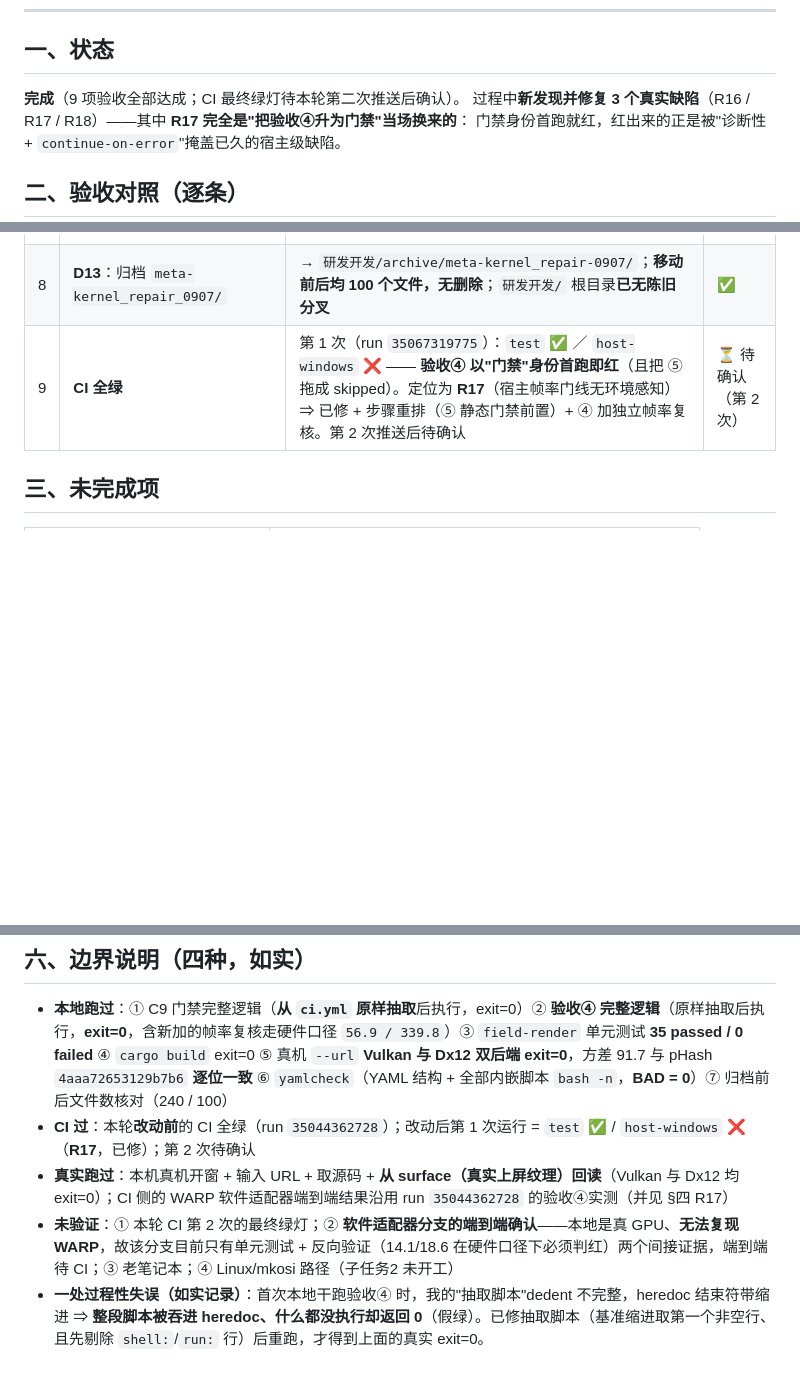
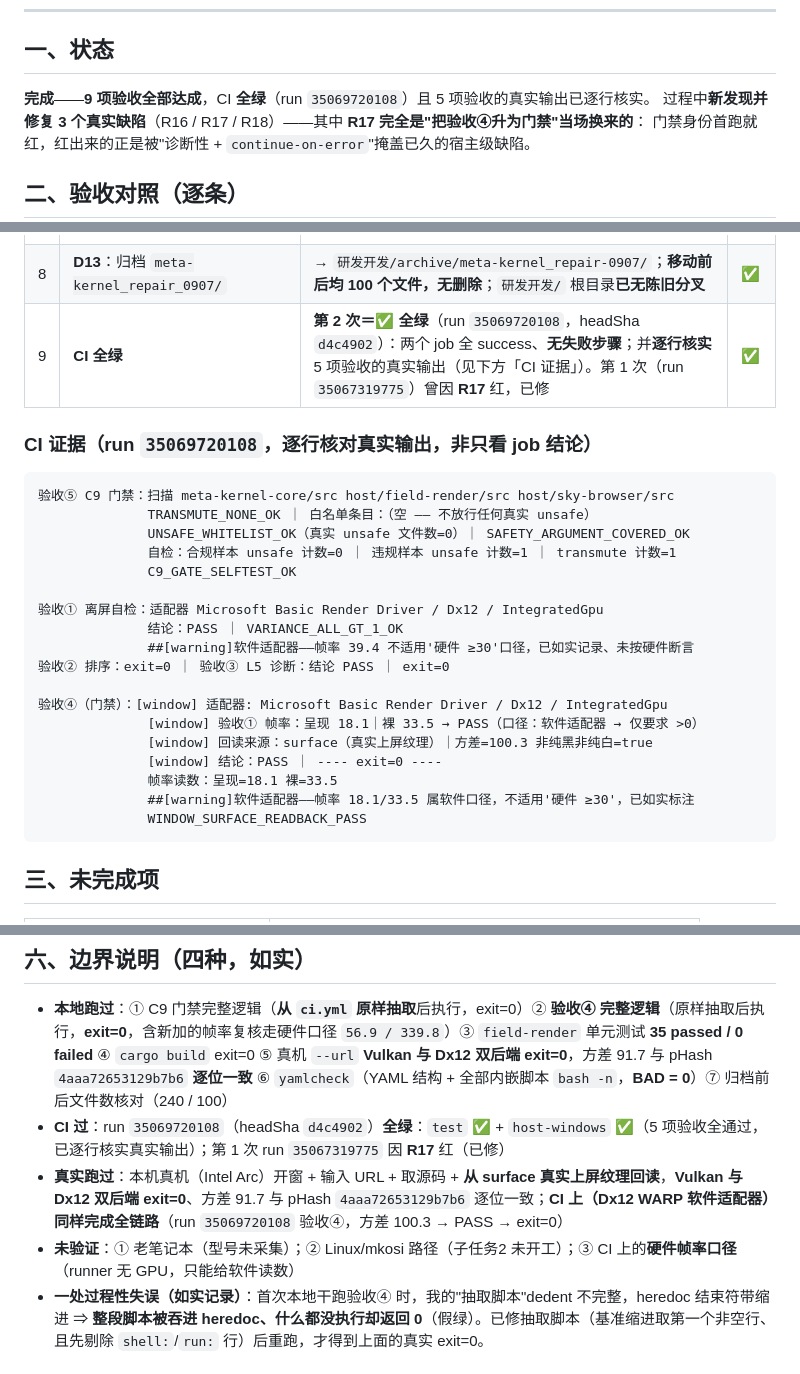
Before and after one commit to huanglema0830/meta-kernel, a Markdown page: coordination/reports/2026-09-16_阶段二子任务1收尾_机制简化与D10-D13执行.md, 3 parts joined by grey strips. Drawn GitHub-style; blank space fills up the shorter version.

Commit message:
CI 全绿（run 35069720108）+ R17 已在 CI 端到端确认；报告与基准收尾
- CI 第 2 次运行（run 35069720108，headSha d4c4902）：test OK + host-windows OK，无失败步骤
  并逐行核实 5 项验收的真实输出（非只看 job 结论）
- 验收⑤ C9 门禁：TRANSMUTE_NONE_OK / UNSAFE_WHITELIST_OK / SAFETY_ARGUMENT_COVERED_OK /
  门禁自检（合规样本 0、违规样本 1）全部真实打印；不再被前置步骤拖成 skipped
- 验收④（门禁）：Dx12 WARP 下 适配器 Microsoft Basic Render Driver；
  宿主按软件口径判 PASS（呈现 18.1 / 裸 33.5，如实标注）、surface 回读方差 100.3、结论 PASS、exit=0；
  CI 侧独立帧率复核同样按软件口径 -> WINDOW_SURFACE_READBACK_PASS  => R17 修复端到端确认
- 验收①②③ 全通过（selftest PASS + 方差>1；排序 exit=0；L5 诊断 PASS exit=0）
- BASELINE：CI 覆盖 / CI 上真实运行 / 宿主单元测试 三行更新；R17 标记为"已在 CI 端到端确认"
- 报告：补「CI 证据」段（逐行输出）、更新边界说明（本地跑过/CI过/真实跑过/未验证）

````diff
--- a/coordination/reports/2026-09-16_阶段二子任务1收尾_机制简化与D10-D13执行.md
+++ b/coordination/reports/2026-09-16_阶段二子任务1收尾_机制简化与D10-D13执行.md
@@ -20,7 +20,7 @@
 
 ## 一、状态
 
-**完成**（9 项验收全部达成；CI 最终绿灯待本轮第二次推送后确认）。
+**完成**——**9 项验收全部达成**，CI **全绿**（run `35069720108`）且 5 项验收的真实输出已逐行核实。
 过程中**新发现并修复 3 个真实缺陷**（R16 / R17 / R18）——其中 **R17 完全是"把验收④升为门禁"当场换来的**：
 门禁身份首跑就红，红出来的正是被"诊断性 + `continue-on-error`"掩盖已久的宿主级缺陷。
 
@@ -36,7 +36,31 @@
 | 6 | **D11**：补 C9 的 CI 断言（unsafe 白名单 + 禁 transmute） | 新增 **验收⑤ C9 门禁**：①`transmute` 零出现 ②真实 unsafe 必须全在白名单 ③每文件 `// SAFETY:` 次数 ≥ unsafe 处数 ④**门禁自检（正反两侧样例）**。**本地原样干跑 exit=0** | ✅ |
 | 7 | **D12/D15**：接受现状（软件适配器下不断言 ≥30，如实标注） | BASELINE D12 标注「✅ 已定（接受现状）」，并写明"不为此自建带 GPU runner"；CI 中该口径保持 | ✅ |
 | 8 | **D13**：归档 `meta-kernel_repair_0907/` | → `研发开发/archive/meta-kernel_repair-0907/`；**移动前后均 100 个文件，无删除**；`研发开发/` 根目录**已无陈旧分叉** | ✅ |
-| 9 | **CI 全绿** | 第 1 次（run `35067319775`）：`test` ✅ ／ `host-windows` ❌ —— **验收④ 以"门禁"身份首跑即红**（且把 ⑤ 拖成 skipped）。定位为 **R17**（宿主帧率门线无环境感知）⇒ 已修 + 步骤重排（⑤ 静态门禁前置）+ ④ 加独立帧率复核。第 2 次推送后待确认 | ⏳ 待确认（第 2 次） |
+| 9 | **CI 全绿** | **第 2 次＝✅ 全绿**（run `35069720108`，headSha `d4c4902`）：两个 job 全 success、**无失败步骤**；并**逐行核实** 5 项验收的真实输出（见下方「CI 证据」）。第 1 次（run `35067319775`）曾因 **R17** 红，已修 | ✅ |
+
+### CI 证据（run `35069720108`，逐行核对真实输出，非只看 job 结论）
+
+```
+验收⑤ C9 门禁：扫描 meta-kernel-core/src host/field-render/src host/sky-browser/src
+              TRANSMUTE_NONE_OK ｜ 白名单条目：（空 —— 不放行任何真实 unsafe）
+              UNSAFE_WHITELIST_OK（真实 unsafe 文件数=0）｜ SAFETY_ARGUMENT_COVERED_OK
+              自检：合规样本 unsafe 计数=0 ｜ 违规样本 unsafe 计数=1 ｜ transmute 计数=1
+              C9_GATE_SELFTEST_OK
+
+验收① 离屏自检：适配器 Microsoft Basic Render Driver / Dx12 / IntegratedGpu
+              结论：PASS ｜ VARIANCE_ALL_GT_1_OK
+              ##[warning]软件适配器——帧率 39.4 不适用'硬件 ≥30'口径，已如实记录、未按硬件断言
+验收② 排序：exit=0 ｜ 验收③ L5 诊断：结论 PASS ｜ exit=0
+
+验收④（门禁）：[window] 适配器: Microsoft Basic Render Driver / Dx12 / IntegratedGpu
+              [window] 验收① 帧率：呈现 18.1｜裸 33.5 → PASS（口径：软件适配器 → 仅要求 >0）
+              [window] 回读来源：surface（真实上屏纹理）｜方差=100.3 非纯黑非纯白=true
+              [window] 结论：PASS ｜ ---- exit=0 ----
+              帧率读数：呈现=18.1 裸=33.5
+              ##[warning]软件适配器——帧率 18.1/33.5 属软件口径，不适用'硬件 ≥30'，已如实标注
+              WINDOW_SURFACE_READBACK_PASS
+```
+
 
 ## 三、未完成项
 
@@ -107,9 +131,9 @@
 ## 六、边界说明（四种，如实）
 
 - **本地跑过**：① C9 门禁完整逻辑（**从 `ci.yml` 原样抽取**后执行，exit=0）② **验收④ 完整逻辑**（原样抽取后执行，**exit=0**，含新加的帧率复核走硬件口径 `56.9 / 339.8`）③ `field-render` 单元测试 **35 passed / 0 failed** ④ `cargo build` exit=0 ⑤ 真机 `--url` **Vulkan 与 Dx12 双后端 exit=0**，方差 91.7 与 pHash `4aaa72653129b7b6` **逐位一致** ⑥ `yamlcheck`（YAML 结构 + 全部内嵌脚本 `bash -n`，**BAD = 0**）⑦ 归档前后文件数核对（240 / 100）
-- **CI 过**：本轮**改动前**的 CI 全绿（run `35044362728`）；改动后第 1 次运行 = `test` ✅ / `host-windows` ❌（**R17**，已修）；第 2 次待确认
-- **真实跑过**：本机真机开窗 + 输入 URL + 取源码 + **从 surface（真实上屏纹理）回读**（Vulkan 与 Dx12 均 exit=0）；CI 侧的 WARP 软件适配器端到端结果沿用 run `35044362728` 的验收④实测（并见 §四 R17）
-- **未验证**：① 本轮 CI 第 2 次的最终绿灯；② **软件适配器分支的端到端确认**——本地是真 GPU、**无法复现 WARP**，故该分支目前只有单元测试 + 反向验证（14.1/18.6 在硬件口径下必须判红）两个间接证据，端到端待 CI；③ 老笔记本；④ Linux/mkosi 路径（子任务2 未开工）
+- **CI 过**：run `35069720108`（headSha `d4c4902`）**全绿**：`test` ✅ + `host-windows` ✅（5 项验收全通过，已逐行核实真实输出）；第 1 次 run `35067319775` 因 **R17** 红（已修）
+- **真实跑过**：本机真机（Intel Arc）开窗 + 输入 URL + 取源码 + **从 surface 真实上屏纹理回读**，**Vulkan 与 Dx12 双后端 exit=0**、方差 91.7 与 pHash `4aaa72653129b7b6` 逐位一致；**CI 上（Dx12 WARP 软件适配器）同样完成全链路**（run `35069720108` 验收④，方差 100.3 → PASS → exit=0）
+- **未验证**：① 老笔记本（型号未采集）；② Linux/mkosi 路径（子任务2 未开工）；③ CI 上的**硬件帧率口径**（runner 无 GPU，只能给软件读数）
 - **一处过程性失误（如实记录）**：首次本地干跑验收④ 时，我的"抽取脚本"dedent 不完整，heredoc 结束符带缩进 ⇒ **整段脚本被吞进 heredoc、什么都没执行却返回 0**（假绿）。已修抽取脚本（基准缩进取第一个非空行、且先剔除 `shell:`/`run:` 行）后重跑，才得到上面的真实 exit=0。
 
 ## 七、需要用户决策
````
Also changed, not shown: coordination/BASELINE.md (+6 -5 lines).
